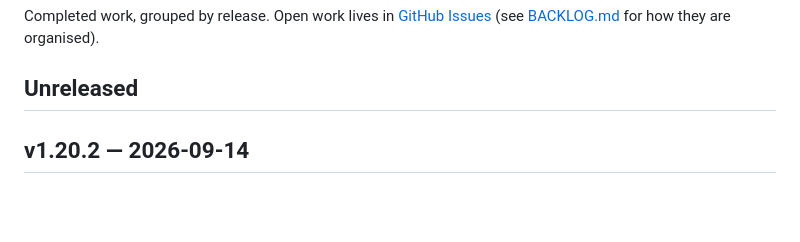
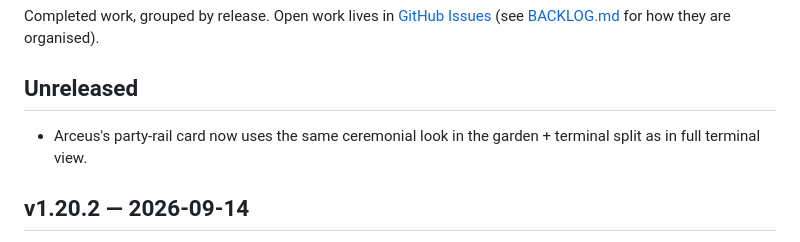
Before and after one commit to mavericksxx/pokemon-harness, a Markdown page: CHANGELOG.md, the part around the change. Rendered like a GitHub page; blank space fills up the shorter version.

Commit message:
Changelog: Arceus card parity
Claude-Session: https://claude.ai/code/session_01SjeQbbXEkfmwCKPnAUDxKc

```diff
--- a/CHANGELOG.md
+++ b/CHANGELOG.md
@@ -3,6 +3,8 @@
 Completed work, grouped by release. Open work lives in [GitHub Issues](https://github.com/mavericksxx/pokemon-harness/issues) (see [BACKLOG.md](BACKLOG.md) for how they are organised).
 
 ## Unreleased
+
+- Arceus's party-rail card now uses the same ceremonial look in the garden + terminal split as in full terminal view.
 
 ## v1.20.2 — 2026-09-14
 
```
